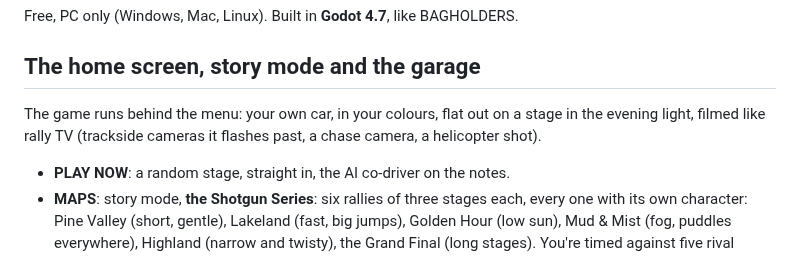
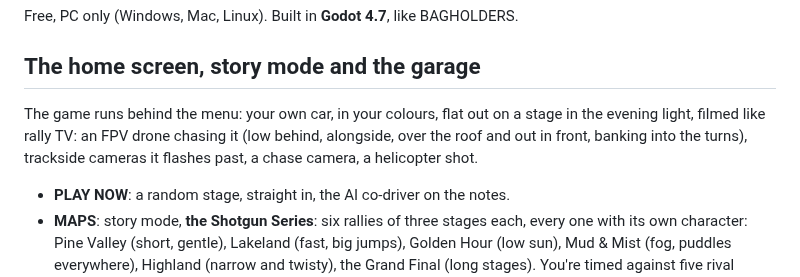
Before and after one commit to pbelfand-dot/Stock-multiplay-game, a Markdown page: shotgun-rally/README.md, the part around the change. Rendered like a GitHub page.

Commit message:
SHOTGUN RALLY: an FPV drone chase on the home screen
The menu backdrop's camera rotation gains an FPV drone: a spring-flown quad
that chases the car (low behind, alongside, over the roof and out in front),
banks into its own turns, wears a wide 96-degree lens with a touch of
prop-wash wobble, never drops below 0.5 m over the ground and never ends up
behind a tree from the car. Its flight is stepped at 120 Hz whatever the
frame rate.

Co-Authored-By: Claude Opus 5.5 <noreply@anthropic.com>
Claude-Session: https://claude.ai/code/session_01NXYqac7qKp55iHA8gZ85EC

```diff
--- a/shotgun-rally/README.md
+++ b/shotgun-rally/README.md
@@ -73,7 +73,8 @@ Free, PC only (Windows, Mac, Linux). Built in **Godot 4.7**, like BAGHOLDERS.
 ## The home screen, story mode and the garage
 
 The game runs behind the menu: your own car, in your colours, flat out on a stage in the evening
-light, filmed like rally TV (trackside cameras it flashes past, a chase camera, a helicopter shot).
+light, filmed like rally TV: an FPV drone chasing it (low behind, alongside, over the roof and out in
+front, banking into the turns), trackside cameras it flashes past, a chase camera, a helicopter shot.
 
 - **PLAY NOW**: a random stage, straight in, the AI co-driver on the notes.
 - **MAPS**: story mode, **the Shotgun Series**: six rallies of three stages each, every one with its
```
Also changed, not shown: shotgun-rally/docs/screens/fpv.jpg (added), 1 other file.
